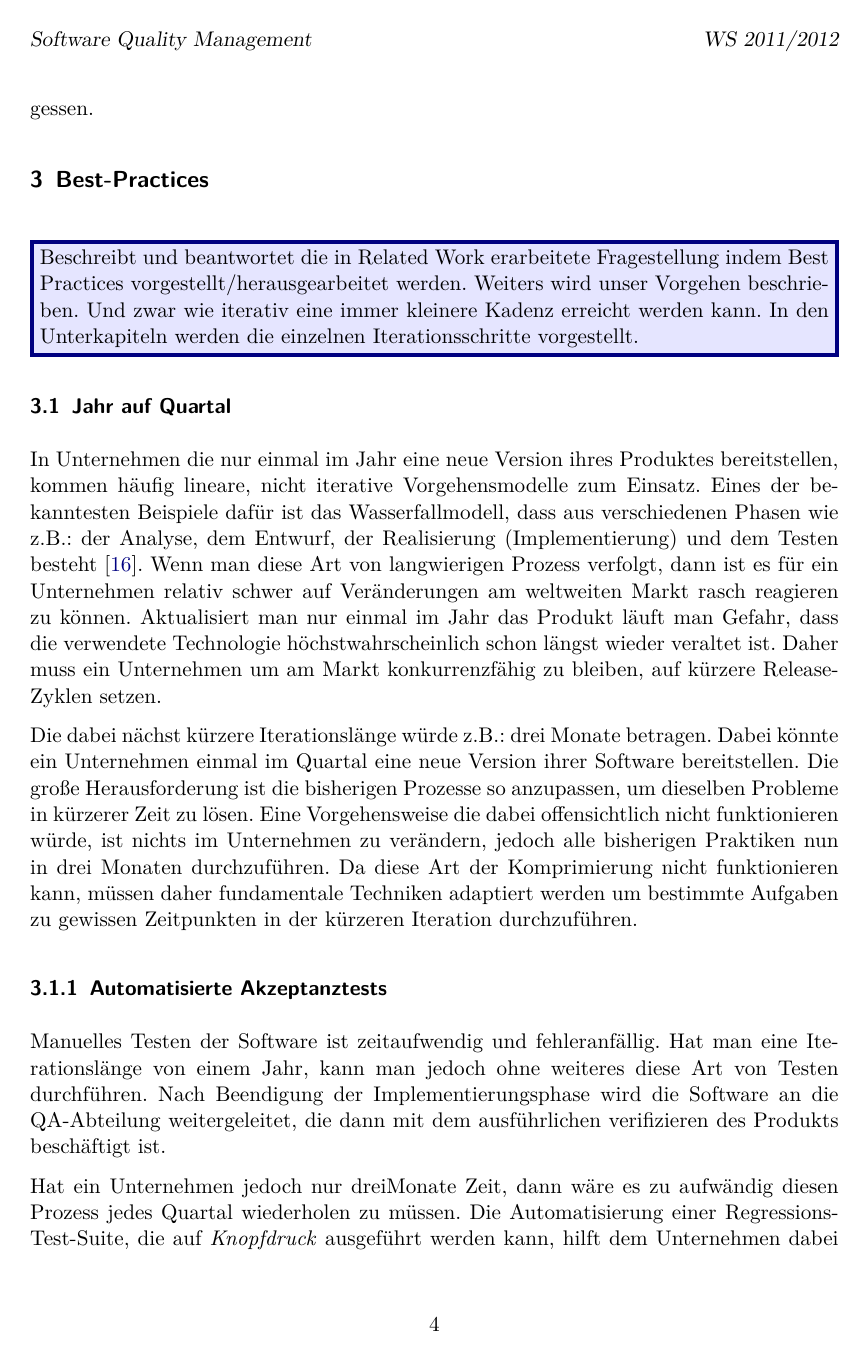
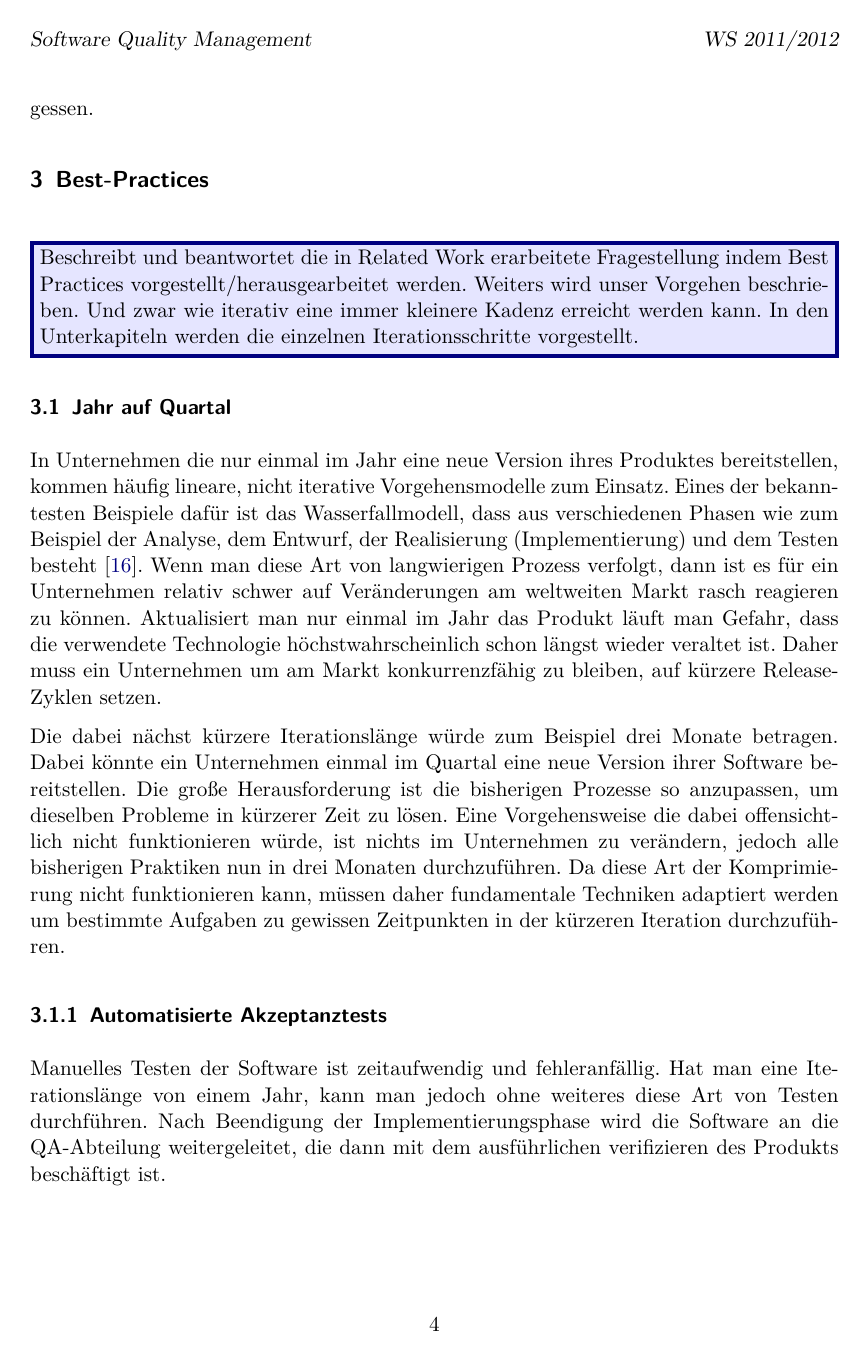
Before and after one commit to fleckb/sqm, a LaTeX document (paper.tex, which reads kapitel/jahr-quartal.tex): page 4 of 28. Compiled offline with pdfLaTeX; an older LaTeX class or package is replaced by its successor.

Commit message:
Changed z.B.: to zum Beispiel

```diff
--- a/kapitel/jahr-quartal.tex
+++ b/kapitel/jahr-quartal.tex
@@ -4,7 +4,7 @@
 In Unternehmen die nur einmal im Jahr eine neue Version ihres Produktes
 bereitstellen, kommen häufig lineare, nicht iterative Vorgehensmodelle zum
 Einsatz. Eines der bekanntesten Beispiele dafür ist das Wasserfallmodell, dass
-aus verschiedenen Phasen wie z.B.: der Analyse, dem Entwurf, der Realisierung
+aus verschiedenen Phasen wie zum Beispiel der Analyse, dem Entwurf, der Realisierung
 (Implementierung) und dem Testen besteht \cite{Royce:1987:MDL:41765.41801}. Wenn man diese Art von langwierigen Prozess verfolgt, dann ist es für ein Unternehmen relativ schwer auf
 Veränderungen am weltweiten Markt rasch reagieren zu können. Aktualisiert man
 nur einmal im Jahr das Produkt läuft man Gefahr, dass die verwendete
@@ -12,7 +12,7 @@ Technologie höchstwahrscheinlich schon längst wieder veraltet ist. Daher muss
 ein Unternehmen um am Markt konkurrenzfähig zu bleiben, auf kürzere Release-
 Zyklen setzen.
 
-Die dabei nächst kürzere Iterationslänge würde z.B.: drei Monate betragen.
+Die dabei nächst kürzere Iterationslänge würde zum Beispiel drei Monate betragen.
 Dabei könnte ein Unternehmen einmal im Quartal eine neue Version ihrer
 Software bereitstellen. Die große Herausforderung ist die bisherigen Prozesse
 so anzupassen, um dieselben Probleme in kürzerer Zeit zu lösen. Eine
```
